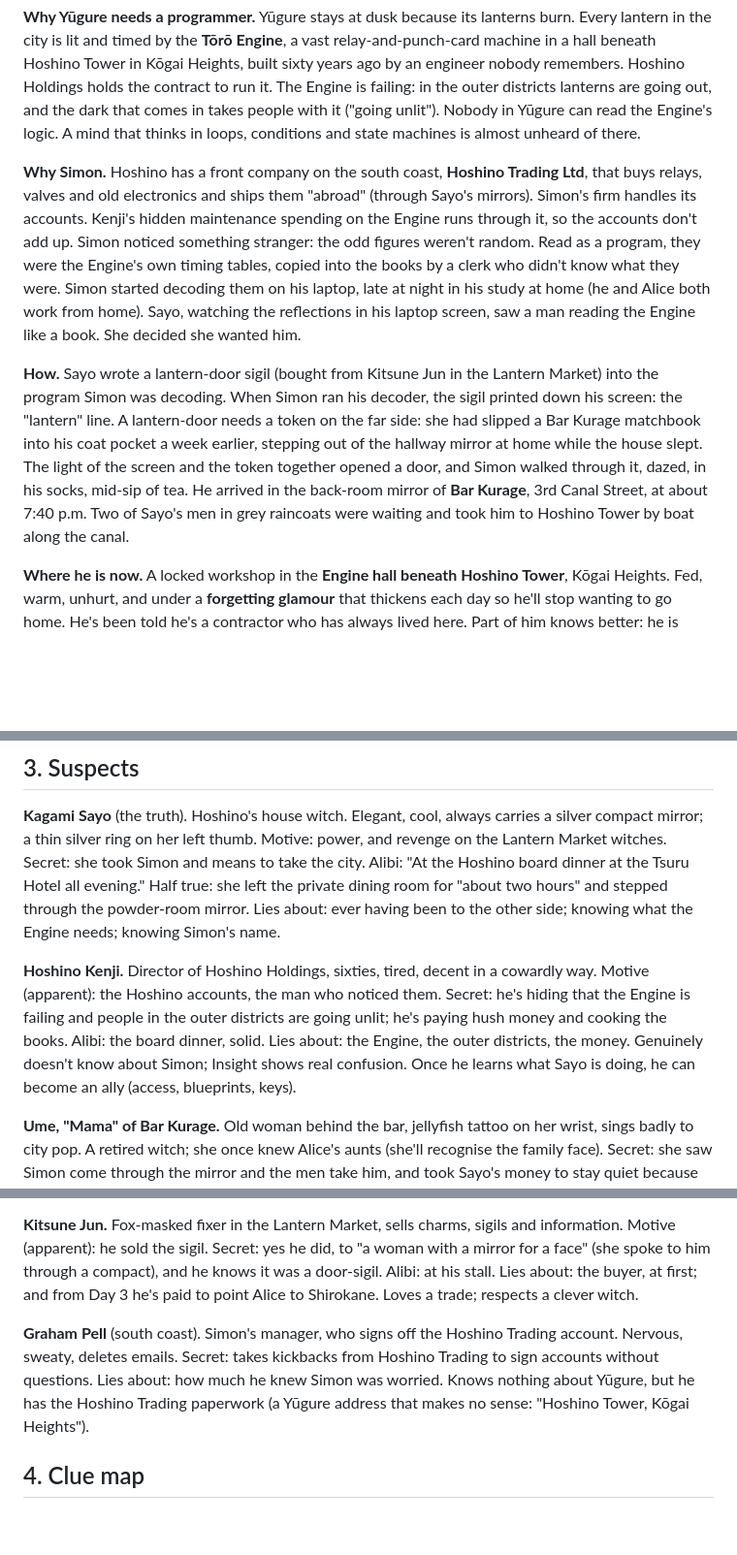
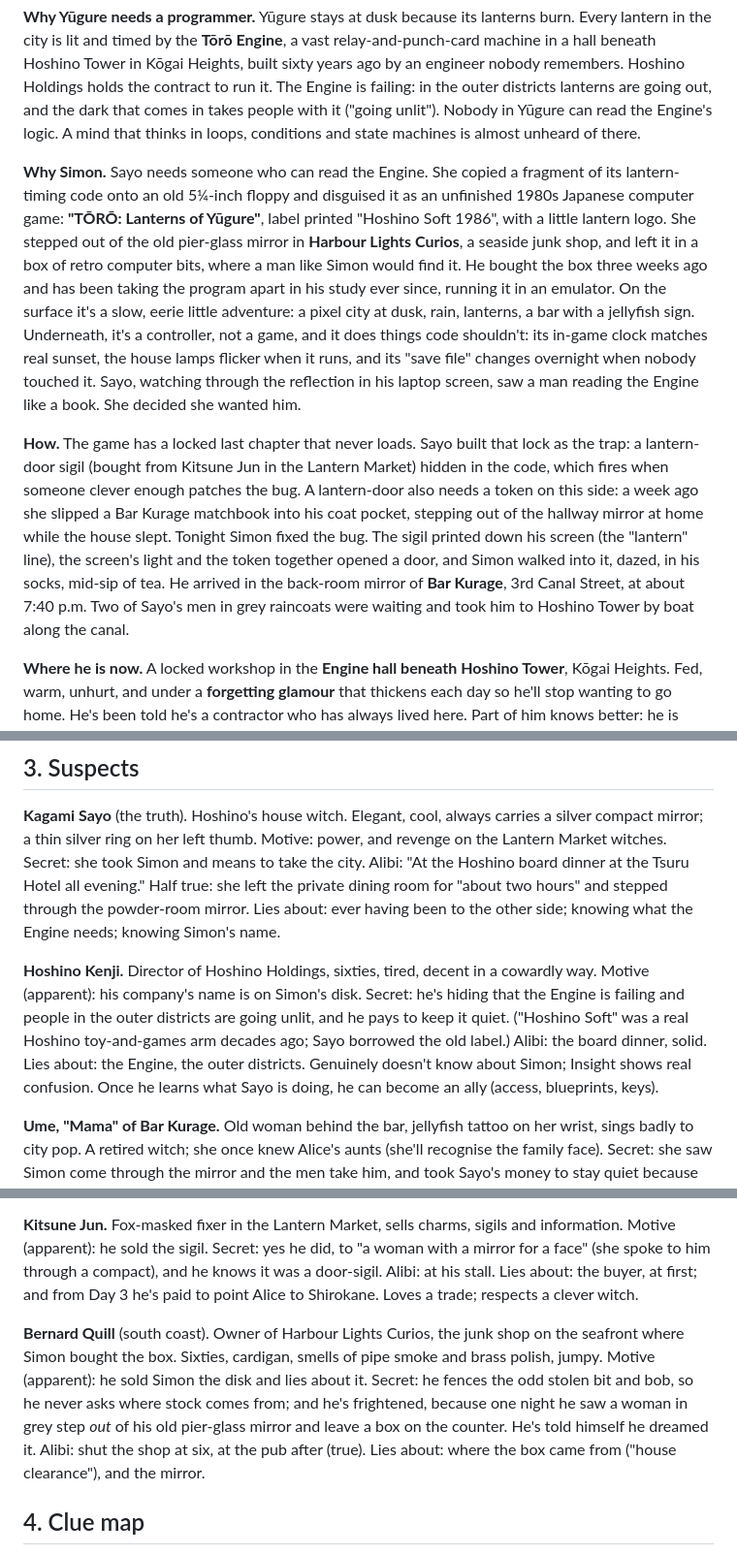
Before and after one commit to 4imble/AlsbethWitch, a Markdown page: gm/case-file.md, 3 parts joined by grey strips. Shown at 97% size. Drawn GitHub-style; blank space fills up the shorter version.

```diff
--- a/gm/case-file.md
+++ b/gm/case-file.md
@@ -8,9 +8,9 @@ GM eyes only. The player has agreed not to read this. Never show it, quote it, o
 
 **Why Yūgure needs a programmer.** Yūgure stays at dusk because its lanterns burn. Every lantern in the city is lit and timed by the **Tōrō Engine**, a vast relay-and-punch-card machine in a hall beneath Hoshino Tower in Kōgai Heights, built sixty years ago by an engineer nobody remembers. Hoshino Holdings holds the contract to run it. The Engine is failing: in the outer districts lanterns are going out, and the dark that comes in takes people with it ("going unlit"). Nobody in Yūgure can read the Engine's logic. A mind that thinks in loops, conditions and state machines is almost unheard of there.
 
-**Why Simon.** Hoshino has a front company on the south coast, **Hoshino Trading Ltd**, that buys relays, valves and old electronics and ships them "abroad" (through Sayo's mirrors). Simon's firm handles its accounts. Kenji's hidden maintenance spending on the Engine runs through it, so the accounts don't add up. Simon noticed something stranger: the odd figures weren't random. Read as a program, they were the Engine's own timing tables, copied into the books by a clerk who didn't know what they were. Simon started decoding them on his laptop, late at night in his study at home (he and Alice both work from home). Sayo, watching the reflections in his laptop screen, saw a man reading the Engine like a book. She decided she wanted him.
+**Why Simon.** Sayo needs someone who can read the Engine. She copied a fragment of its lantern-timing code onto an old 5¼-inch floppy and disguised it as an unfinished 1980s Japanese computer game: **"TŌRŌ: Lanterns of Yūgure"**, label printed "Hoshino Soft 1986", with a little lantern logo. She stepped out of the old pier-glass mirror in **Harbour Lights Curios**, a seaside junk shop, and left it in a box of retro computer bits, where a man like Simon would find it. He bought the box three weeks ago and has been taking the program apart in his study ever since, running it in an emulator. On the surface it's a slow, eerie little adventure: a pixel city at dusk, rain, lanterns, a bar with a jellyfish sign. Underneath, it's a controller, not a game, and it does things code shouldn't: its in-game clock matches real sunset, the house lamps flicker when it runs, and its "save file" changes overnight when nobody touched it. Sayo, watching through the reflection in his laptop screen, saw a man reading the Engine like a book. She decided she wanted him.
 
-**How.** Sayo wrote a lantern-door sigil (bought from Kitsune Jun in the Lantern Market) into the program Simon was decoding. When Simon ran his decoder, the sigil printed down his screen: the "lantern" line. A lantern-door needs a token on the far side: she had slipped a Bar Kurage matchbook into his coat pocket a week earlier, stepping out of the hallway mirror at home while the house slept. The light of the screen and the token together opened a door, and Simon walked through it, dazed, in his socks, mid-sip of tea. He arrived in the back-room mirror of **Bar Kurage**, 3rd Canal Street, at about 7:40 p.m. Two of Sayo's men in grey raincoats were waiting and took him to Hoshino Tower by boat along the canal.
+**How.** The game has a locked last chapter that never loads. Sayo built that lock as the trap: a lantern-door sigil (bought from Kitsune Jun in the Lantern Market) hidden in the code, which fires when someone clever enough patches the bug. A lantern-door also needs a token on this side: a week ago she slipped a Bar Kurage matchbook into his coat pocket, stepping out of the hallway mirror at home while the house slept. Tonight Simon fixed the bug. The sigil printed down his screen (the "lantern" line), the screen's light and the token together opened a door, and Simon walked into it, dazed, in his socks, mid-sip of tea. He arrived in the back-room mirror of **Bar Kurage**, 3rd Canal Street, at about 7:40 p.m. Two of Sayo's men in grey raincoats were waiting and took him to Hoshino Tower by boat along the canal.
 
 **Where he is now.** A locked workshop in the **Engine hall beneath Hoshino Tower**, Kōgai Heights. Fed, warm, unhurt, and under a **forgetting glamour** that thickens each day so he'll stop wanting to go home. He's been told he's a contractor who has always lived here. Part of him knows better: he is hiding messages in the lantern patterns he's asked to program. Over Third Canal, a row of lanterns blinks in binary at midnight. (Day 2: `ALICE`. Day 3: `UNDER`. Day 4: `TOWER`. Day 5: `CATS?` Then they stop.)
 
@@ -36,7 +36,7 @@ Advance with `case.day`. Pace it to the story; if Alice is moving well, the cloc
 
 **Kagami Sayo** (the truth). Hoshino's house witch. Elegant, cool, always carries a silver compact mirror; a thin silver ring on her left thumb. Motive: power, and revenge on the Lantern Market witches. Secret: she took Simon and means to take the city. Alibi: "At the Hoshino board dinner at the Tsuru Hotel all evening." Half true: she left the private dining room for "about two hours" and stepped through the powder-room mirror. Lies about: ever having been to the other side; knowing what the Engine needs; knowing Simon's name.
 
-**Hoshino Kenji.** Director of Hoshino Holdings, sixties, tired, decent in a cowardly way. Motive (apparent): the Hoshino accounts, the man who noticed them. Secret: he's hiding that the Engine is failing and people in the outer districts are going unlit; he's paying hush money and cooking the books. Alibi: the board dinner, solid. Lies about: the Engine, the outer districts, the money. Genuinely doesn't know about Simon; Insight shows real confusion. Once he learns what Sayo is doing, he can become an ally (access, blueprints, keys).
+**Hoshino Kenji.** Director of Hoshino Holdings, sixties, tired, decent in a cowardly way. Motive (apparent): his company's name is on Simon's disk. Secret: he's hiding that the Engine is failing and people in the outer districts are going unlit, and he pays to keep it quiet. ("Hoshino Soft" was a real Hoshino toy-and-games arm decades ago; Sayo borrowed the old label.) Alibi: the board dinner, solid. Lies about: the Engine, the outer districts. Genuinely doesn't know about Simon; Insight shows real confusion. Once he learns what Sayo is doing, he can become an ally (access, blueprints, keys).
 
 **Ume, "Mama" of Bar Kurage.** Old woman behind the bar, jellyfish tattoo on her wrist, sings badly to city pop. A retired witch; she once knew Alice's aunts (she'll recognise the family face). Secret: she saw Simon come through the mirror and the men take him, and took Sayo's money to stay quiet because she's afraid of her. Alibi: in the bar all night (true). Lies about: having seen anyone come through. Crack her with kindness, the aunts, or the cats, not threats.
 
@@ -44,7 +44,7 @@ Advance with `case.day`. Pace it to the story; if Alice is moving well, the cloc
 
 **Kitsune Jun.** Fox-masked fixer in the Lantern Market, sells charms, sigils and information. Motive (apparent): he sold the sigil. Secret: yes he did, to "a woman with a mirror for a face" (she spoke to him through a compact), and he knows it was a door-sigil. Alibi: at his stall. Lies about: the buyer, at first; and from Day 3 he's paid to point Alice to Shirokane. Loves a trade; respects a clever witch.
 
-**Graham Pell** (south coast). Simon's manager, who signs off the Hoshino Trading account. Nervous, sweaty, deletes emails. Secret: takes kickbacks from Hoshino Trading to sign accounts without questions. Lies about: how much he knew Simon was worried. Knows nothing about Yūgure, but he has the Hoshino Trading paperwork (a Yūgure address that makes no sense: "Hoshino Tower, Kōgai Heights").
+**Bernard Quill** (south coast). Owner of Harbour Lights Curios, the junk shop on the seafront where Simon bought the box. Sixties, cardigan, smells of pipe smoke and brass polish, jumpy. Motive (apparent): he sold Simon the disk and lies about it. Secret: he fences the odd stolen bit and bob, so he never asks where stock comes from; and he's frightened, because one night he saw a woman in grey step *out* of his old pier-glass mirror and leave a box on the counter. He's told himself he dreamed it. Alibi: shut the shop at six, at the pub after (true). Lies about: where the box came from ("house clearance"), and the mirror.
 
 ## 4. Clue map
 
```
Also changed, not shown: other parts of gm/case-file.md (+12 -9 lines).
